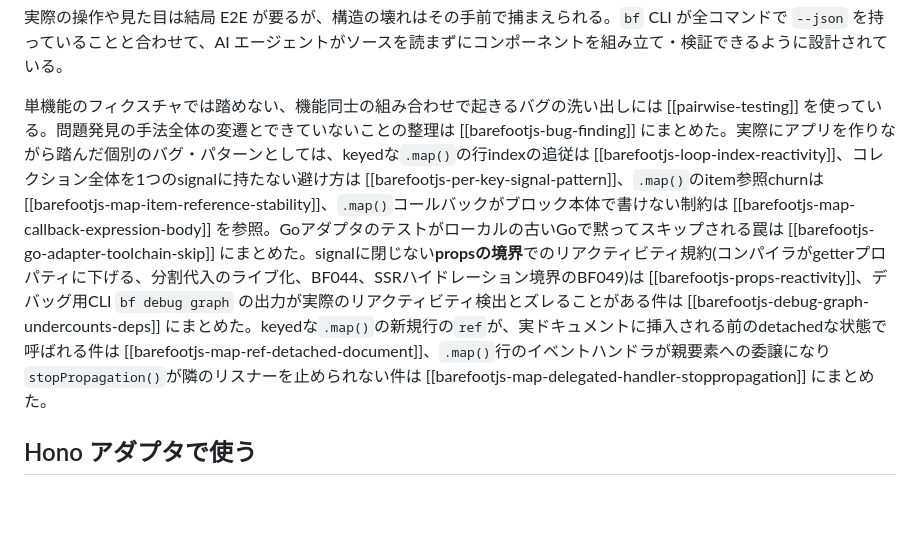
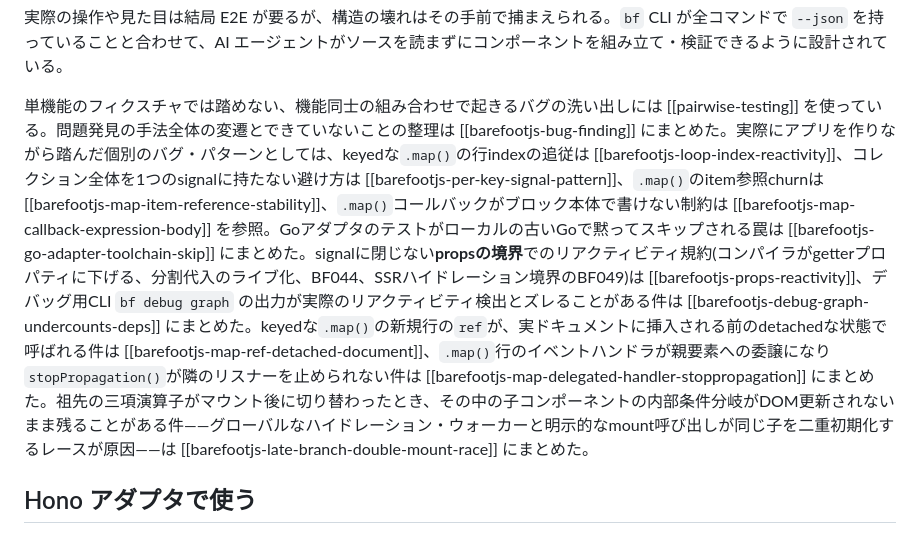
Before and after one commit to kfly8/notes, a Markdown page: notes/barefootjs.md, the part around one of its changes. Drawn GitHub-style; blank space fills up the shorter version.

Commit message:
BarefootJSの遅延マウント分岐でのDOM更新no-opをノート化
祖先の三項演算子がマウント後に切り替わったとき、その中の子コンポーネント
の内部条件分岐がDOM更新されない件を、ランタイムの計装で原因(二重初期化
レースによるscope誤解決)まで特定した記録を残す。

```diff
--- a/notes/barefootjs.md
+++ b/notes/barefootjs.md
@@ -69,7 +69,7 @@ expect(button!.events).toContain('click')
 
 実際の操作や見た目は結局 E2E が要るが、構造の壊れはその手前で捕まえられる。`bf` CLI が全コマンドで `--json` を持っていることと合わせて、AI エージェントがソースを読まずにコンポーネントを組み立て・検証できるように設計されている。
 
-単機能のフィクスチャでは踏めない、機能同士の組み合わせで起きるバグの洗い出しには [[pairwise-testing]] を使っている。問題発見の手法全体の変遷とできていないことの整理は [[barefootjs-bug-finding]] にまとめた。実際にアプリを作りながら踏んだ個別のバグ・パターンとしては、keyedな`.map()`の行indexの追従は [[barefootjs-loop-index-reactivity]]、コレクション全体を1つのsignalに持たない避け方は [[barefootjs-per-key-signal-pattern]]、`.map()`のitem参照churnは [[barefootjs-map-item-reference-stability]]、`.map()`コールバックがブロック本体で書けない制約は [[barefootjs-map-callback-expression-body]] を参照。Goアダプタのテストがローカルの古いGoで黙ってスキップされる罠は [[barefootjs-go-adapter-toolchain-skip]] にまとめた。signalに閉じない**propsの境界**でのリアクティビティ規約(コンパイラがgetterプロパティに下げる、分割代入のライブ化、BF044、SSRハイドレーション境界のBF049)は [[barefootjs-props-reactivity]]、デバッグ用CLI `bf debug graph` の出力が実際のリアクティビティ検出とズレることがある件は [[barefootjs-debug-graph-undercounts-deps]] にまとめた。keyedな`.map()`の新規行の`ref`が、実ドキュメントに挿入される前のdetachedな状態で呼ばれる件は [[barefootjs-map-ref-detached-document]]、`.map()`行のイベントハンドラが親要素への委譲になり`stopPropagation()`が隣のリスナーを止められない件は [[barefootjs-map-delegated-handler-stoppropagation]] にまとめた。
+単機能のフィクスチャでは踏めない、機能同士の組み合わせで起きるバグの洗い出しには [[pairwise-testing]] を使っている。問題発見の手法全体の変遷とできていないことの整理は [[barefootjs-bug-finding]] にまとめた。実際にアプリを作りながら踏んだ個別のバグ・パターンとしては、keyedな`.map()`の行indexの追従は [[barefootjs-loop-index-reactivity]]、コレクション全体を1つのsignalに持たない避け方は [[barefootjs-per-key-signal-pattern]]、`.map()`のitem参照churnは [[barefootjs-map-item-reference-stability]]、`.map()`コールバックがブロック本体で書けない制約は [[barefootjs-map-callback-expression-body]] を参照。Goアダプタのテストがローカルの古いGoで黙ってスキップされる罠は [[barefootjs-go-adapter-toolchain-skip]] にまとめた。signalに閉じない**propsの境界**でのリアクティビティ規約(コンパイラがgetterプロパティに下げる、分割代入のライブ化、BF044、SSRハイドレーション境界のBF049)は [[barefootjs-props-reactivity]]、デバッグ用CLI `bf debug graph` の出力が実際のリアクティビティ検出とズレることがある件は [[barefootjs-debug-graph-undercounts-deps]] にまとめた。keyedな`.map()`の新規行の`ref`が、実ドキュメントに挿入される前のdetachedな状態で呼ばれる件は [[barefootjs-map-ref-detached-document]]、`.map()`行のイベントハンドラが親要素への委譲になり`stopPropagation()`が隣のリスナーを止められない件は [[barefootjs-map-delegated-handler-stoppropagation]] にまとめた。祖先の三項演算子がマウント後に切り替わったとき、その中の子コンポーネントの内部条件分岐がDOM更新されないまま残ることがある件——グローバルなハイドレーション・ウォーカーと明示的なmount呼び出しが同じ子を二重初期化するレースが原因——は [[barefootjs-late-branch-double-mount-race]] にまとめた。
 
 ## Hono アダプタで使う
 
```
Also changed, not shown: other parts of notes/barefootjs.md (+1 -1 lines), notes/barefootjs-late-branch-double-mount-race.md (added, +73 -0 lines).
